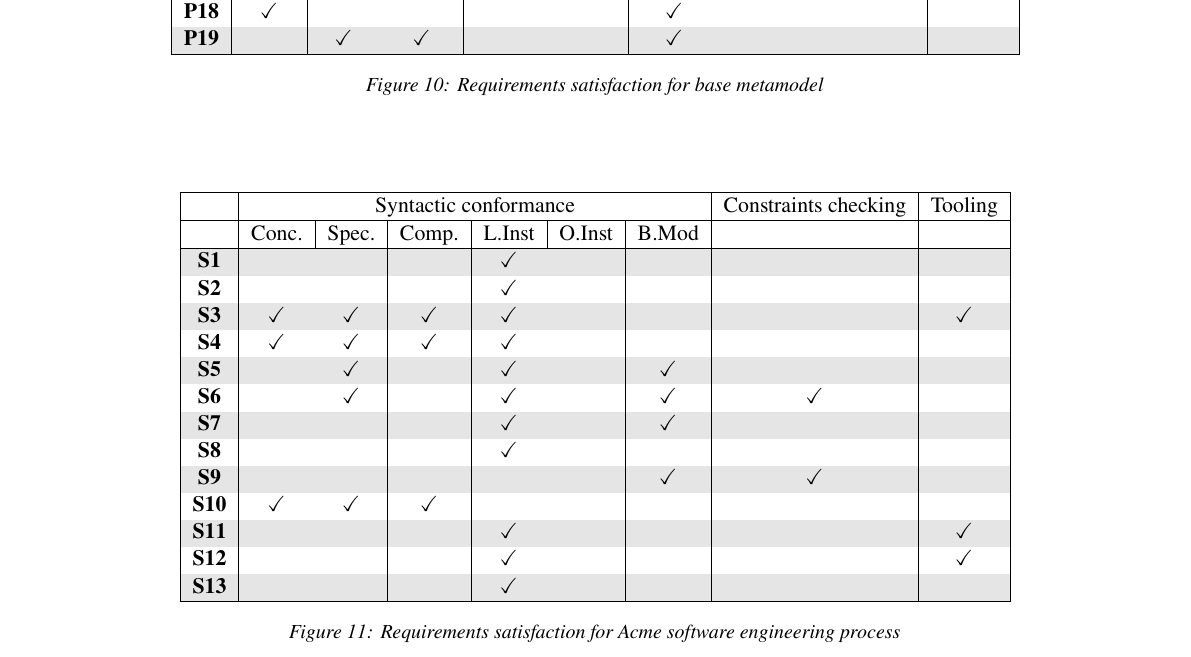
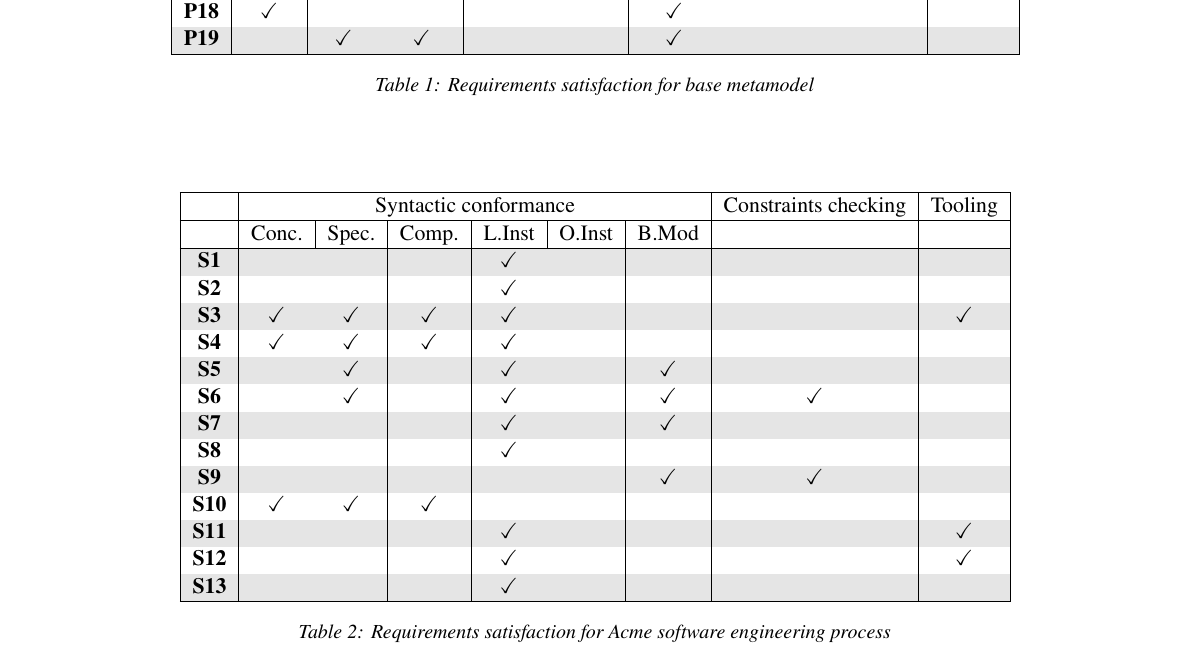
Before and after one commit to labsticc-p4s/multi-process-challenge, a LaTeX document (1-main.tex, which reads 7-requirementssatisfaction.tex): part of page 14 of 17, cut so that both start at the same text. Compiled offline with pdfLaTeX.

Commit message:
Updates from Overleaf

```diff
--- a/7-requirementssatisfaction.tex
+++ b/7-requirementssatisfaction.tex
@@ -77,9 +77,9 @@ Table \ref{tab:RequirementsSatisfactionBaseMetamodel} summarizes requirement cov
 \end{tabular}
      \caption{Requirements satisfaction for base metamodel}
     \label{tab:RequirementsSatisfactionBaseMetamodel}
-\end{figure*}
+\end{table*}
 
-\begin{figure*}
+\begin{table*}
  \centering
   \rowcolors{3}{tableShade}{white}  %% start alternating shades from 3rd row
 \begin{tabular}{|c|c|c|c|c|c|c|c|c|}
@@ -105,4 +105,4 @@ Table \ref{tab:RequirementsSatisfactionBaseMetamodel} summarizes requirement cov
 \end{tabular}
      \caption{Requirements satisfaction for Acme software engineering process}
     \label{tab:RequirementsSatisfactionAcme}
-\end{figure*}
+\end{table*}
```
Also changed, not shown: 7-requirementssatisfaction.tex (2 more changed lines).
